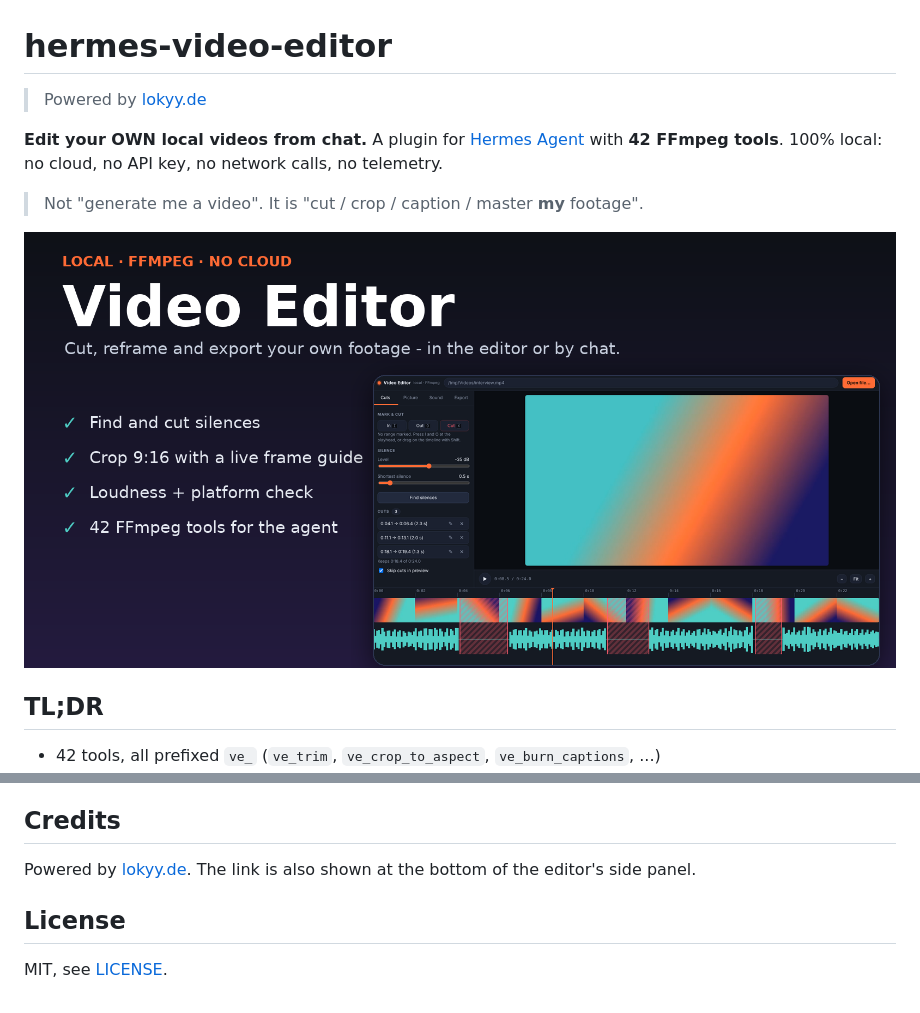
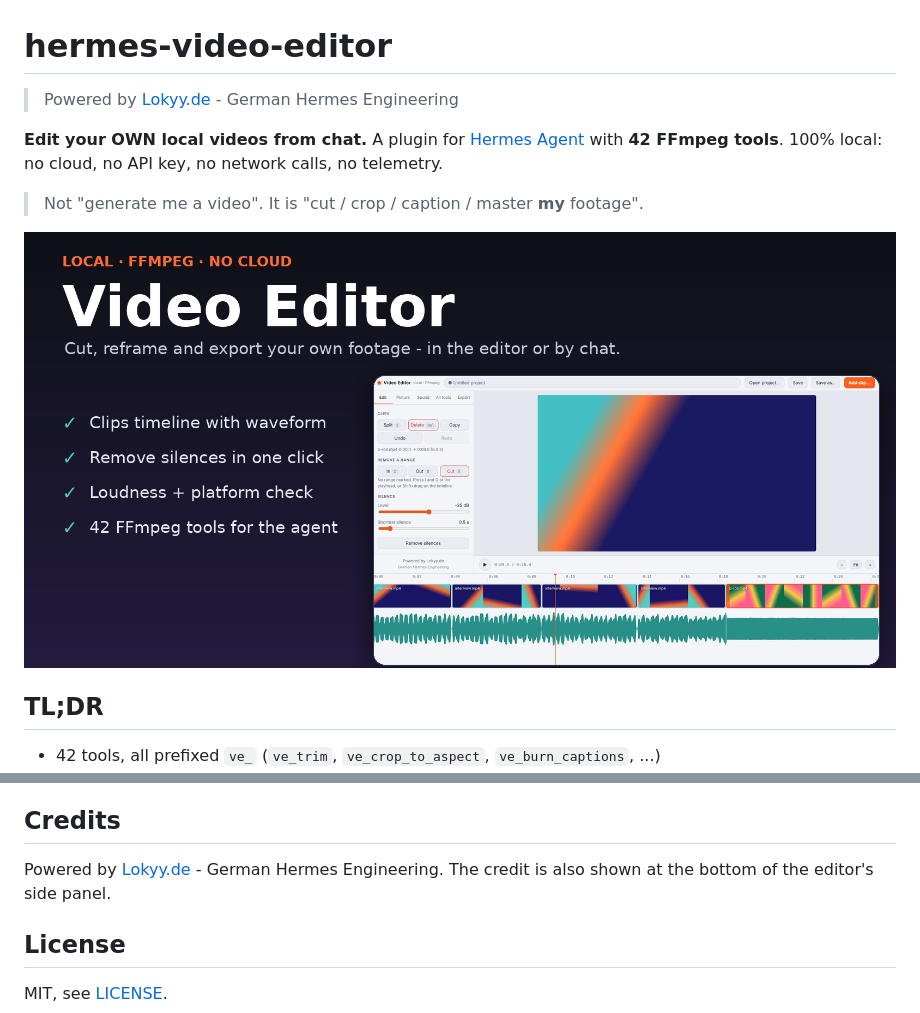
Before and after one commit to oliverhees/hermes-video-editor, a Markdown page: README.md, 2 parts joined by grey strips. GitHub-like rendering; pictures changed too: docs/banner.png.

```diff
--- a/README.md
+++ b/README.md
@@ -1,6 +1,6 @@
 # hermes-video-editor
 
-> Powered by [lokyy.de](https://lokyy.de)
+> Powered by [Lokyy.de](https://lokyy.de) - German Hermes Engineering
 
 **Edit your OWN local videos from chat.** A plugin for [Hermes Agent](https://hermes-agent.nousresearch.com/)
 with **42 FFmpeg tools**. 100% local: no cloud, no API key, no network calls, no telemetry.
@@ -201,7 +207,7 @@ Until the entry is merged the card shows the manifest description and a "Git" ba
 
 ## Credits
 
-Powered by [lokyy.de](https://lokyy.de). The link is also shown at the bottom of the editor's side panel.
+Powered by [Lokyy.de](https://lokyy.de) - German Hermes Engineering. The credit is also shown at the bottom of the editor's side panel.
 
 ## License
 
```
Also changed, not shown: other parts of README.md (+15 -9 lines), docs/NOTES.md (+13 -0 lines), docs/editor.png, 13 other files.
